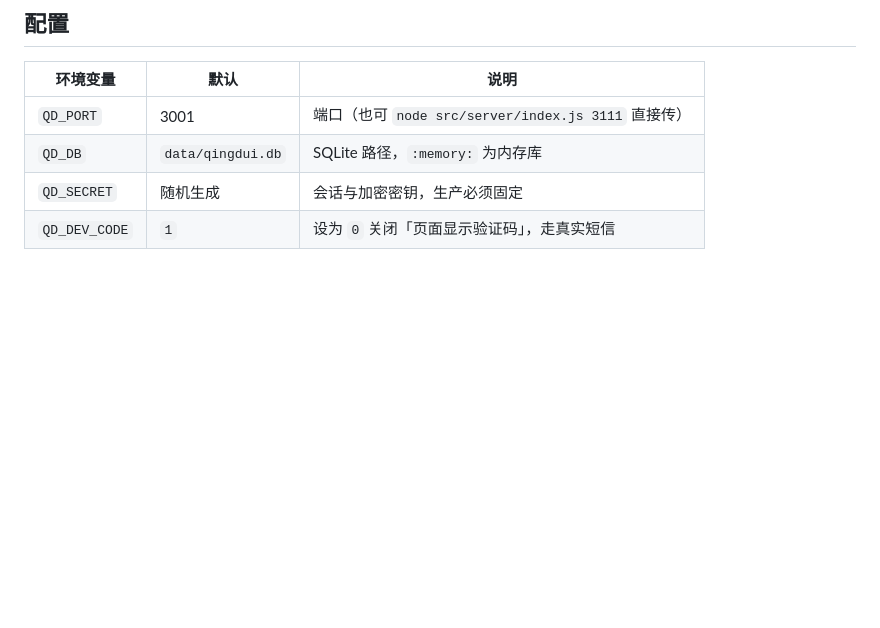
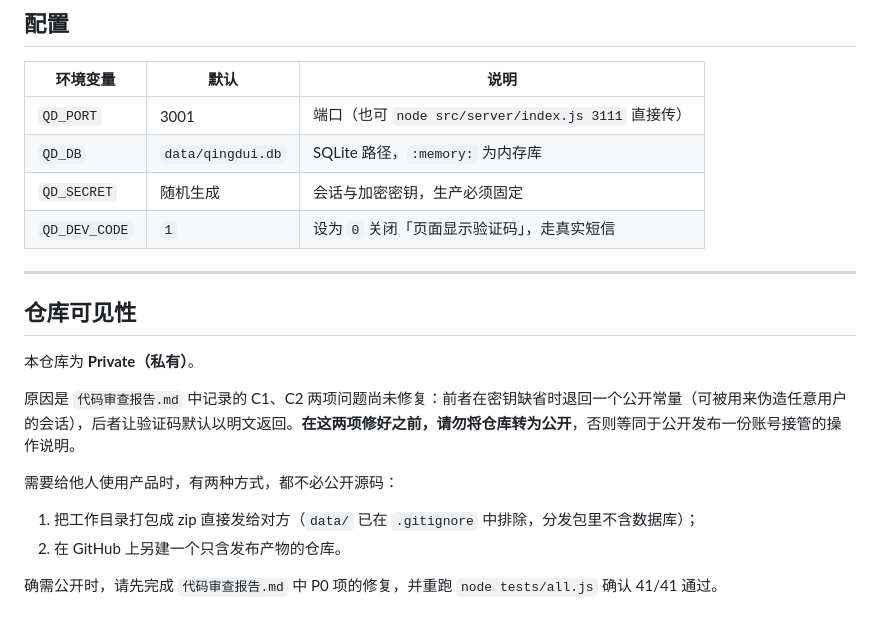
Before and after one commit to ljh-ningxia/qingdui, a Markdown page: README.md, the part around the change. Rendered like a GitHub page; blank space fills up the shorter version.

Commit message:
docs: 补充仓库私有性说明与公开前置条件

```diff
--- a/README.md
+++ b/README.md
@@ -123,3 +123,18 @@ tests/
 | `QD_DB` | `data/qingdui.db` | SQLite 路径，`:memory:` 为内存库 |
 | `QD_SECRET` | 随机生成 | 会话与加密密钥，生产必须固定 |
 | `QD_DEV_CODE` | `1` | 设为 `0` 关闭「页面显示验证码」，走真实短信 |
+
+---
+
+## 仓库可见性
+
+本仓库为 **Private（私有）**。
+
+原因是 `代码审查报告.md` 中记录的 C1、C2 两项问题尚未修复：前者在密钥缺省时退回一个公开常量（可被用来伪造任意用户的会话），后者让验证码默认以明文返回。**在这两项修好之前，请勿将仓库转为公开**，否则等同于公开发布一份账号接管的操作说明。
+
+需要给他人使用产品时，有两种方式，都不必公开源码：
+
+1. 把工作目录打包成 zip 直接发给对方（`data/` 已在 `.gitignore` 中排除，分发包里不含数据库）；
+2. 在 GitHub 上另建一个只含发布产物的仓库。
+
+确需公开时，请先完成 `代码审查报告.md` 中 P0 项的修复，并重跑 `node tests/all.js` 确认 41/41 通过。
```
